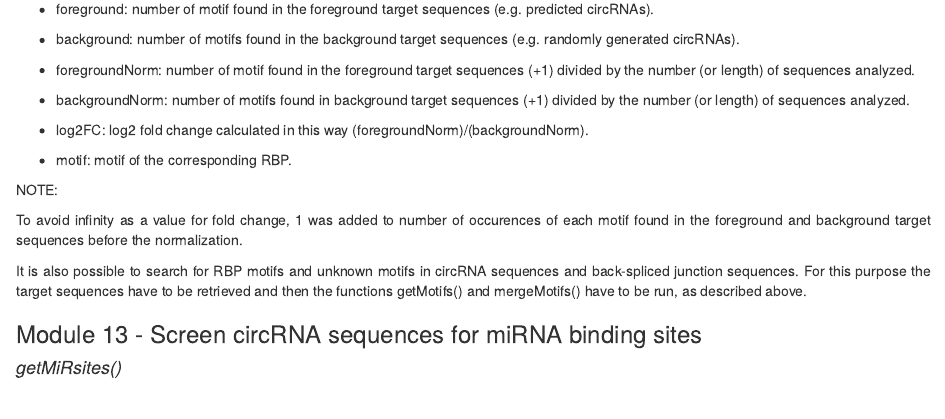
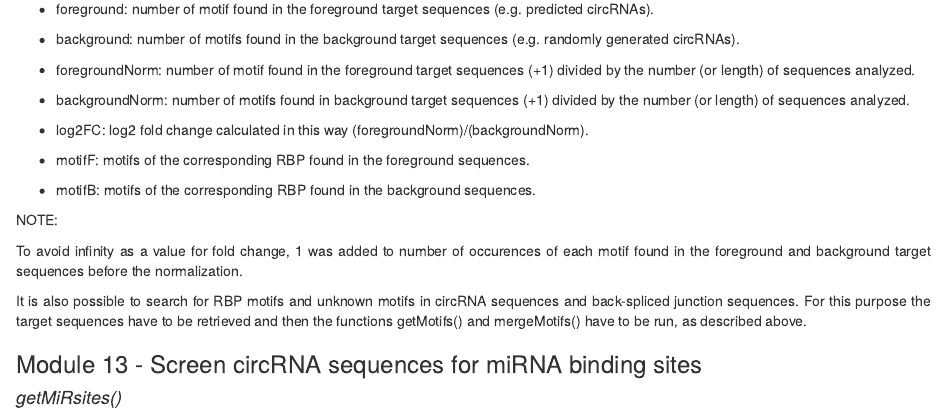
Before and after one commit to Aufiero/circRNAprofiler, an R Markdown document (vignettes/circRNAprofiler.Rmd): the page in a window 1100 px wide, from 4550 px down. The pictures show the output file vignettes/circRNAprofiler.html that the author committed with the source, opened offline; long lines of code are wrapped.

Commit message:
update vignettes

```diff
--- a/vignettes/circRNAprofiler.Rmd
+++ b/vignettes/circRNAprofiler.Rmd
@@ -1056,7 +1056,9 @@ divided by the number (or length) of sequences analyzed.
 
 - log2FC: log2 fold change calculated in this way (foregroundNorm)/(backgroundNorm).
 
-- motif: motif of the corresponding RBP.
+- motifF: motifs of the corresponding RBP found in the foreground sequences.
+
+- motifB: motifs of the corresponding RBP found in the background sequences.
 
 NOTE:
 
```
Also changed, not shown: vignettes/circRNAprofiler.html.
